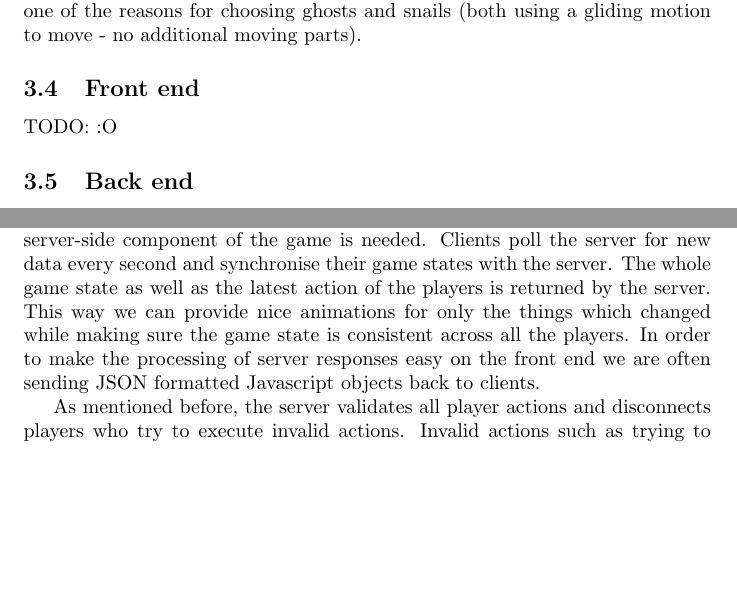
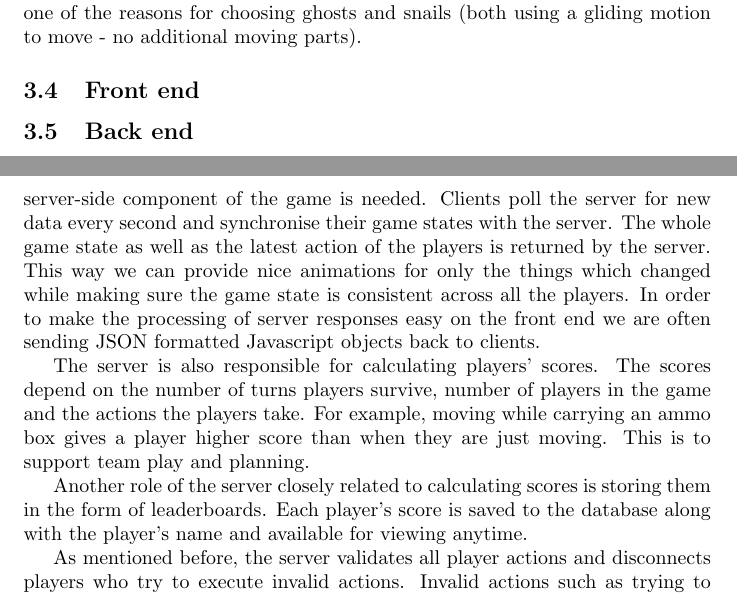
Before and after one commit to MilanMisak/Zombies, a LaTeX document (reports/final/final.tex): two parts of pages 5 and 6 of 7, joined at a grey line, cut so that both start at the same text, the shorter picture padded with empty space. Compiled offline with pdfLaTeX.

Commit message:
More back end

```diff
--- a/reports/final/final.tex
+++ b/reports/final/final.tex
@@ -60,7 +60,7 @@ We used Gimp to create all of the artwork for the game. We had to balance the pe
 Animations were added for certain actions, such as player death, shooting, and the idle snail movements. These were simply added to make the game more interesting for players waiting for their turn; instead of simply watching a static screen, there would always be movement. However, it was decided early on that player and enemy movement should be fairly simple to implement, which was one of the reasons for choosing ghosts and snails (both using a gliding motion to move - no additional moving parts).
 
 \subsection{Front end}
-TODO: :O
+
 
 \subsection{Back end}
 As mentioned before, the back end of the application uses Python's Django framework. Django is used for keeping track of players and games, producing HTML page output and communicating with the Javascript framework using JSON responses. Sessions are used to associate website users with player entities.
@@ -68,6 +68,10 @@ As mentioned before, the back end of the application uses Python's Django framew
 The application is deployed on a cloud platform Heroku. Using Heroku (heroku.com) as a hosting is only a little bit harder than pushing into a remote Git repository. Data used by the backend is stored in a MySQL database which is provided by Xeround (xeround.com). Research suggests that using an external database solution as compared to Heroku's own PostgreSQL server. As this game is just a university assignment we are using free plans of both of these services which work well however their overall performance would not suffice to support a big number of users of our website.
 
 The game works quite well using just the web browser base front-end. However, to provide multiplayer version and ensuring that players don't cheat the server-side component of the game is needed. Clients poll the server for new data every second and synchronise their game states with the server. The whole game state as well as the latest action of the players is returned by the server. This way we can provide nice animations for only the things which changed while making sure the game state is consistent across all the players. In order to make the processing of server responses easy on the front end we are often sending JSON formatted Javascript objects back to clients.
+
+The server is also responsible for calculating players' scores. The scores depend on the number of turns players survive, number of players in the game and the actions the players take. For example, moving while carrying an ammo box gives a player higher score than when they are just moving. This is to support team play and planning.
+
+Another role of the server closely related to calculating scores is storing them in the form of leaderboards. Each player's score is saved to the database along with the player's name and available for viewing anytime.
 
 As mentioned before, the server validates all player actions and disconnects players who try to execute invalid actions. Invalid actions such as trying to reload when the ammo box is in a different room are not possible to do from the game interface which means that if a request comes from a player trying to do this it must be someone who is cheating.
 
```
